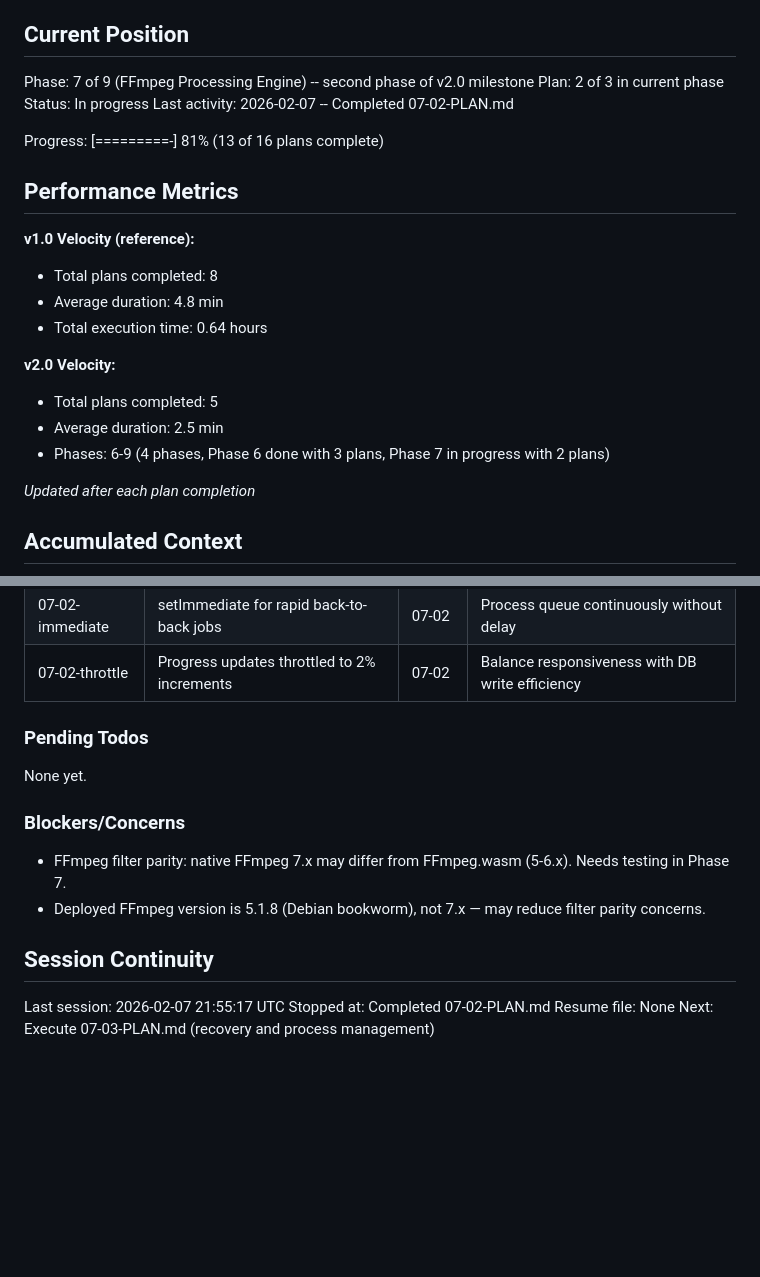
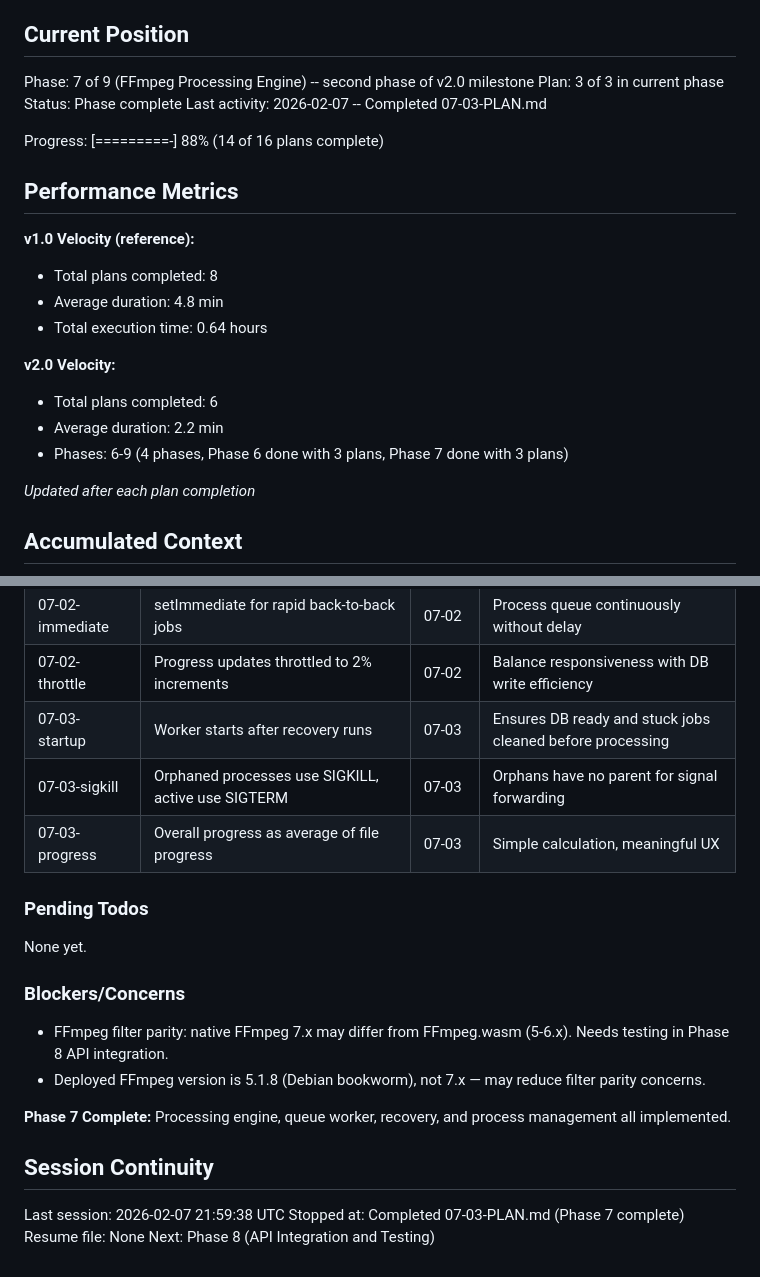
Before and after one commit to akleads/video-refresher, a Markdown page: .planning/STATE.md, 2 parts joined by grey strips. Drawn GitHub-style; blank space fills up the shorter version.

Commit message:
docs(07-03): complete recovery and process management plan
Tasks completed: 2/2
- Add startup recovery, graceful shutdown, and queue worker to server
- Enhance job status endpoint with progress and output data

SUMMARY: .planning/phases/07-ffmpeg-processing-engine/07-03-SUMMARY.md

```diff
--- a/.planning/STATE.md
+++ b/.planning/STATE.md
@@ -10,11 +10,11 @@ See: .planning/PROJECT.md (updated 2026-02-07)
 ## Current Position
 
 Phase: 7 of 9 (FFmpeg Processing Engine) -- second phase of v2.0 milestone
-Plan: 2 of 3 in current phase
-Status: In progress
-Last activity: 2026-02-07 -- Completed 07-02-PLAN.md
+Plan: 3 of 3 in current phase
+Status: Phase complete
+Last activity: 2026-02-07 -- Completed 07-03-PLAN.md
 
-Progress: [=========-] 81% (13 of 16 plans complete)
+Progress: [=========-] 88% (14 of 16 plans complete)
 
 ## Performance Metrics
 
@@ -24,9 +24,9 @@ Progress: [=========-] 81% (13 of 16 plans complete)
 - Total execution time: 0.64 hours
 
 **v2.0 Velocity:**
-- Total plans completed: 5
-- Average duration: 2.5 min
-- Phases: 6-9 (4 phases, Phase 6 done with 3 plans, Phase 7 in progress with 2 plans)
+- Total plans completed: 6
+- Average duration: 2.2 min
+- Phases: 6-9 (4 phases, Phase 6 done with 3 plans, Phase 7 done with 3 plans)
 
 *Updated after each plan completion*
 
@@ -58,6 +58,9 @@ Recent decisions affecting current work:
 | 07-02-partial | Job 'completed' if any file succeeds | 07-02 | Batch processing delivers partial results |
 | 07-02-immediate | setImmediate for rapid back-to-back jobs | 07-02 | Process queue continuously without delay |
 | 07-02-throttle | Progress updates throttled to 2% increments | 07-02 | Balance responsiveness with DB write efficiency |
+| 07-03-startup | Worker starts after recovery runs | 07-03 | Ensures DB ready and stuck jobs cleaned before processing |
+| 07-03-sigkill | Orphaned processes use SIGKILL, active use SIGTERM | 07-03 | Orphans have no parent for signal forwarding |
+| 07-03-progress | Overall progress as average of file progress | 07-03 | Simple calculation, meaningful UX |
 
 ### Pending Todos
 
@@ -65,12 +68,14 @@ None yet.
 
 ### Blockers/Concerns
 
-- FFmpeg filter parity: native FFmpeg 7.x may differ from FFmpeg.wasm (5-6.x). Needs testing in Phase 7.
+- FFmpeg filter parity: native FFmpeg 7.x may differ from FFmpeg.wasm (5-6.x). Needs testing in Phase 8 API integration.
 - Deployed FFmpeg version is 5.1.8 (Debian bookworm), not 7.x — may reduce filter parity concerns.
+
+**Phase 7 Complete:** Processing engine, queue worker, recovery, and process management all implemented.
 
 ## Session Continuity
 
-Last session: 2026-02-07 21:55:17 UTC
-Stopped at: Completed 07-02-PLAN.md
+Last session: 2026-02-07 21:59:38 UTC
+Stopped at: Completed 07-03-PLAN.md (Phase 7 complete)
 Resume file: None
-Next: Execute 07-03-PLAN.md (recovery and process management)
+Next: Phase 8 (API Integration and Testing)
```
Also changed, not shown: 1 other file.
